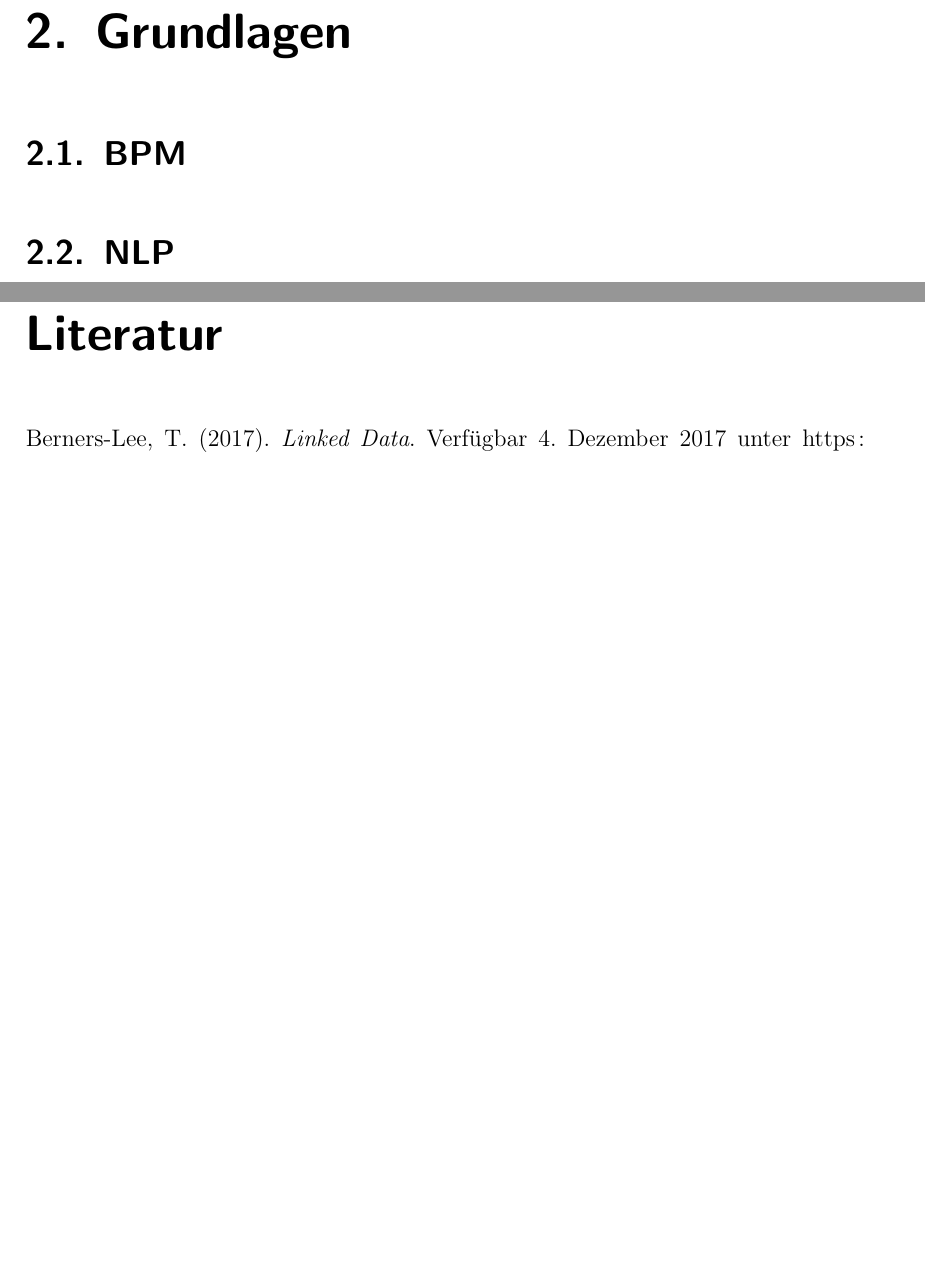
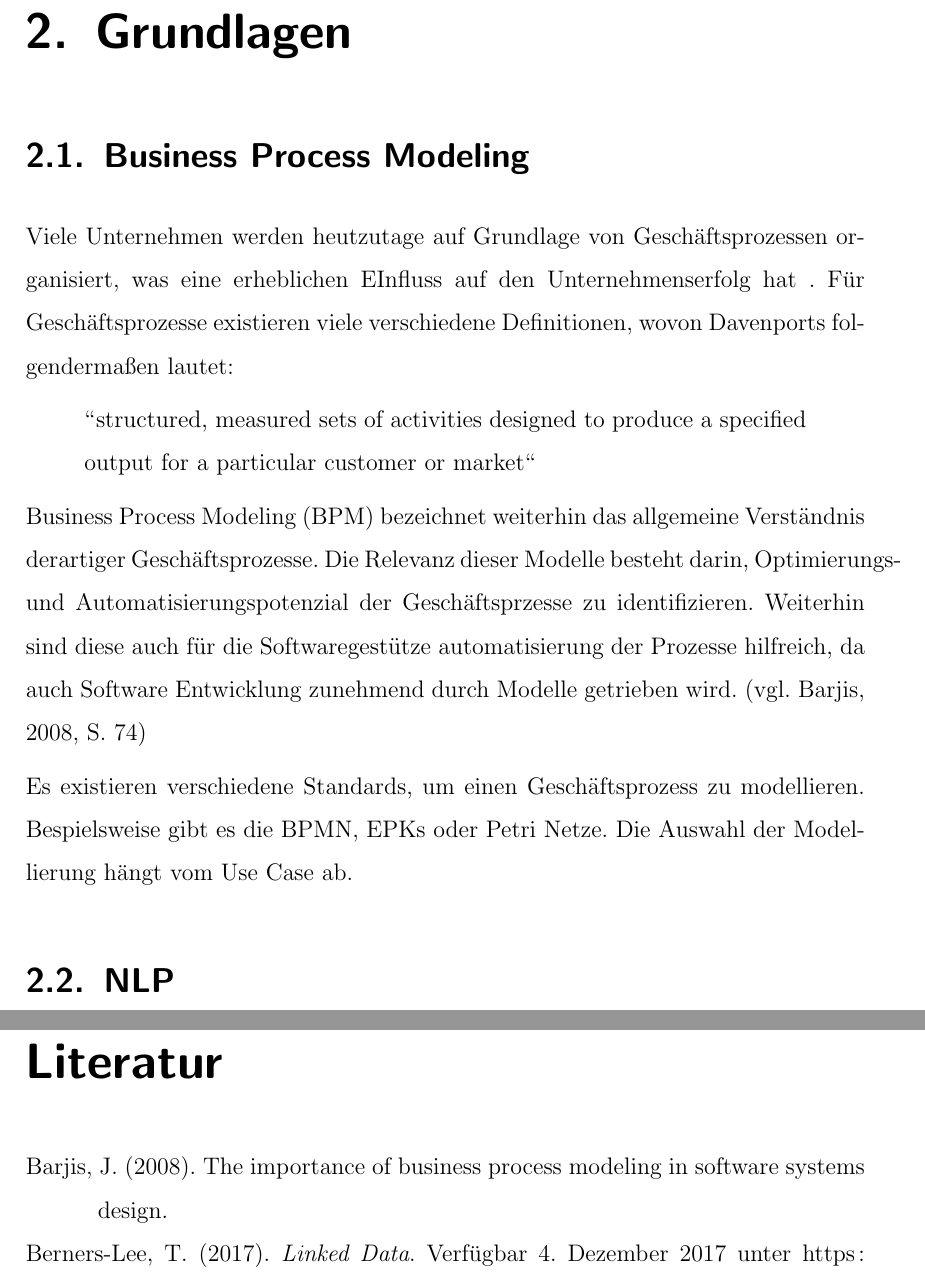
Before and after one commit to OliWe95/BPMAI, a LaTeX thesis (main.tex, which reads chapters/b5_bpm.tex): two parts of pages 9 and 19 of 21 before the commit and two parts of pages 9 and 20 of 22 after it, joined at a grey line, cut so that both start at the same text, the shorter picture padded with empty space. Compiled offline with pdfLaTeX; an older LaTeX class or package is replaced by its successor.

Commit message:
BPMAI-9: Added BPM

```diff
--- a/chapters/b5_bpm.tex
+++ b/chapters/b5_bpm.tex
@@ -1 +1,6 @@
-\section{BPM}
+\section{Business Process Modeling}
+Viele Unternehmen werden heutzutage auf Grundlage von Geschäftsprozessen organisiert, was eine erheblichen EInfluss auf den Unternehmenserfolg hat . Für  Geschäftsprozesse existieren viele verschiedene Definitionen, wovon Davenports folgendermaßen lautet:
+\begin{quote}
+"'structured, measured sets of activities designed to produce a specified output for a particular customer or market"'
+\end{quote} \ac{BPM} bezeichnet weiterhin das allgemeine Verständnis derartiger Geschäftsprozesse. Die Relevanz dieser Modelle besteht darin, Optimierungs- und Automatisierungspotenzial der Geschäftsprzesse zu identifizieren. Weiterhin sind diese auch für die Softwaregestütze automatisierung der Prozesse hilfreich, da auch Software Entwicklung zunehmend durch Modelle getrieben wird. (\cite[vgl.][74]{BPM})\par
+Es existieren verschiedene Standards, um einen Geschäftsprozess zu modellieren. Bespielsweise gibt es die \ac{BPMN}, EPKs oder Petri Netze. Die Auswahl der Modellierung hängt vom Use Case ab.
```
Also changed, not shown: lit.bib (+6 -0 lines), main.tex (+1 -0 lines).
